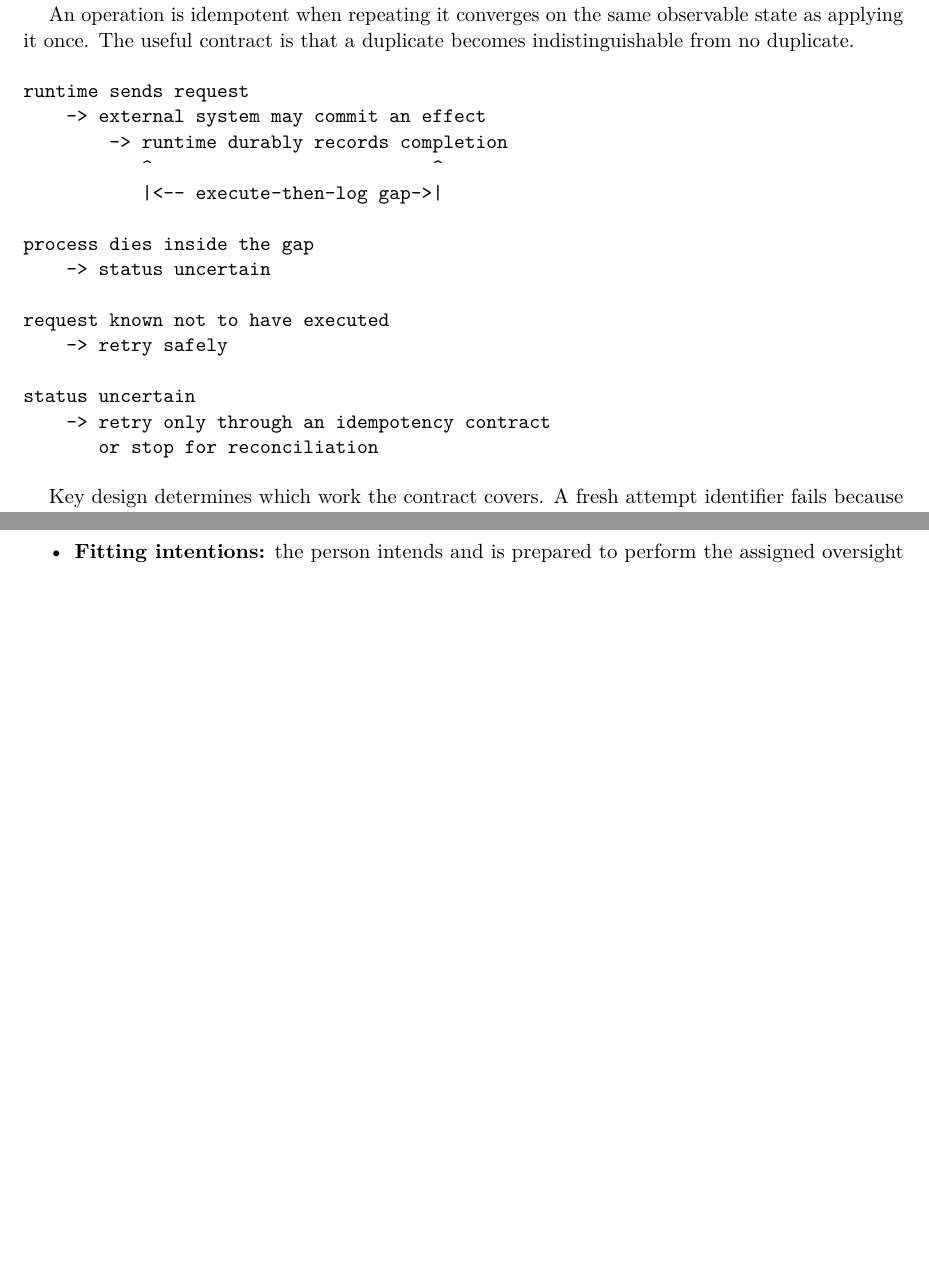
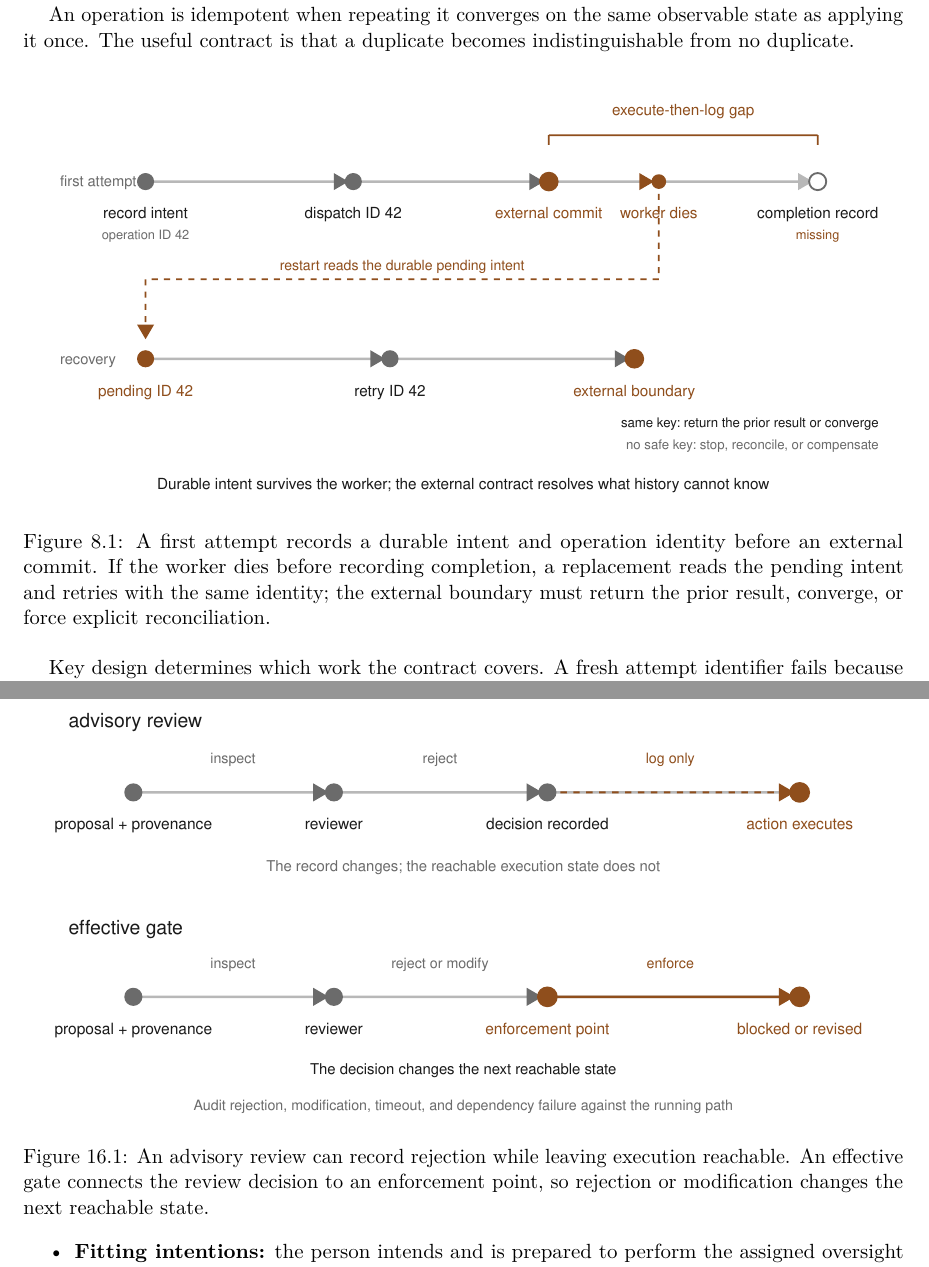
Before and after one commit to sjarmak/engineering-reliable-coding-agents, a LaTeX thesis (manuscript/main.tex, which reads manuscript/chapters/ch08-persistent-state-durable-workflows-idempotent-retries.tex, manuscript/chapters/ch16-autonomy-provenance-gates-accountability.tex): two parts of pages 96 and 195 of 257 before the commit and two parts of pages 95 and 194 of 256 after it, joined at a grey line, cut so that both start at the same text, the shorter picture padded with empty space. Compiled offline with pdfLaTeX.

Commit message:
release: add reliability mechanism figures for rc.9

```diff
--- a/manuscript/chapters/ch08-persistent-state-durable-workflows-idempotent-retries.tex
+++ b/manuscript/chapters/ch08-persistent-state-durable-workflows-idempotent-retries.tex
@@ -128,23 +128,11 @@ The invocation identity must cross that boundary. Attempt B must send the same i
 
 An operation is idempotent when repeating it converges on the same observable state as applying it once. The useful contract is that a duplicate becomes indistinguishable from no duplicate.
 
-\begin{verbatim}
-runtime sends request
-    -> external system may commit an effect
-        -> runtime durably records completion
-           ^                          ^
-           |<-- execute-then-log gap->|
-
-process dies inside the gap
-    -> status uncertain
-
-request known not to have executed
-    -> retry safely
-
-status uncertain
-    -> retry only through an idempotency contract
-       or stop for reconciliation
-\end{verbatim}
+\begin{figure}[htbp]
+\centering
+\includegraphics[width=1\textwidth,height=\textheight,keepaspectratio]{figures/ch08-durable-effects.pdf}
+\caption{A first attempt records a durable intent and operation identity before an external commit. If the worker dies before recording completion, a replacement reads the pending intent and retries with the same identity; the external boundary must return the prior result, converge, or force explicit reconciliation.}
+\end{figure}
 
 Key design determines which work the contract covers. A fresh attempt identifier fails because the downstream system sees attempt B as new work. A key scoped only to the user can collapse two legitimate operations into one. The stable key should identify the logical invocation and include enough input or version identity to distinguish genuinely different work. Retries reuse it. New logical work receives a new key.
 
--- a/manuscript/chapters/ch16-autonomy-provenance-gates-accountability.tex
+++ b/manuscript/chapters/ch16-autonomy-provenance-gates-accountability.tex
@@ -318,6 +318,12 @@ These sources justify an audit structure and a burden of proof. Whether a partic
 In a workflow diagram, the word ``gate'' implies causal control. In execution, an approval step may only record that someone clicked before an action the person and the click could not alter.
 
 \textbf{Compliance theater} is a control whose visible form satisfies the policy description while its execution path does not mitigate the named risk. A \textbf{fail-open gate} stops enforcing its boundary when a dependency, validation step, or error path fails.
+
+\begin{figure}[htbp]
+\centering
+\includegraphics[width=1\textwidth,height=\textheight,keepaspectratio]{figures/ch16-effective-gate.pdf}
+\caption{An advisory review can record rejection while leaving execution reachable. An effective gate connects the review decision to an enforcement point, so rejection or modification changes the next reachable state.}
+\end{figure}
 
 \Needspace{5\baselineskip}
 
```
Also changed, not shown: SUBMISSION.md (+6 -6 lines), companion/PROVENANCE.md (+1 -1 lines), manuscript/chapters/ch03-contamination-oracle-workload-validity.tex (+6 -0 lines), manuscript/frontmatter.tex (+1 -1 lines), CHANGELOG.md, README.md, companion/README.md, manuscript/figures/ch01-paired-comparison.pdf, manuscript/figures/ch02-cost-accuracy-frontier.pdf, manuscript/figures/ch03-validity-chain.pdf (added), manuscript/figures/ch04-submission-resolution.pdf, manuscript/figures/ch05-agreement-kappa.pdf, manuscript/figures/ch05-sampling-prevalence.pdf, manuscript/figures/ch06-proxy-divergence.pdf, 9 more files, 5 other files.
